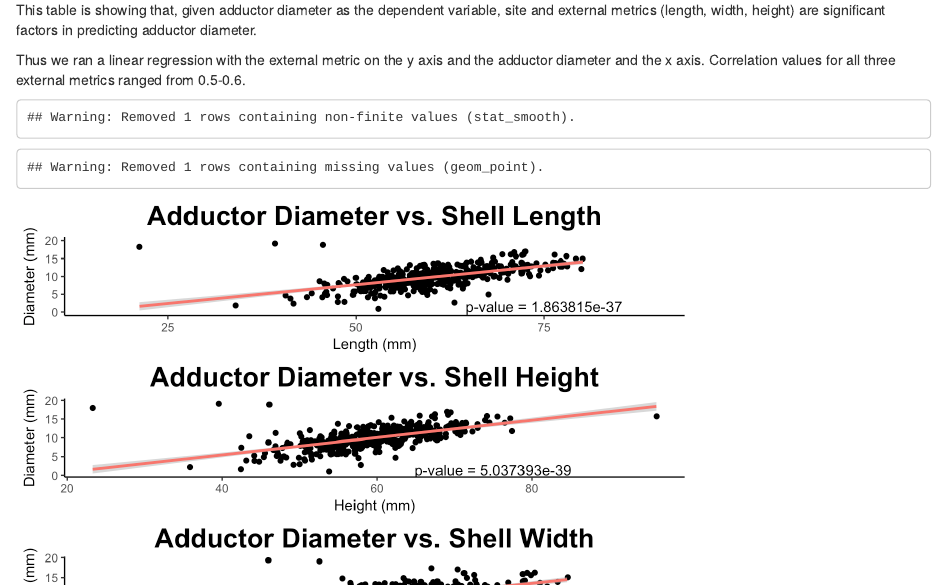
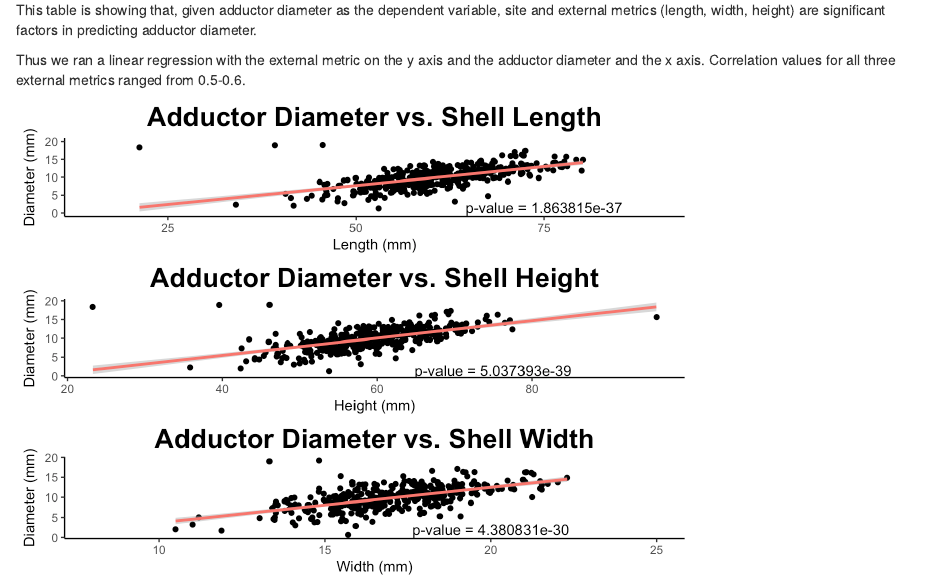
Before and after one commit to fish497-2018/garberyonts_scallops, an R Markdown document (outputs/scallop_output.Rmd): the page in a window 1100 px wide, from 590 px down. The pictures show the output file outputs/scallop_output.html that the author committed with the source, opened offline.

Commit message:
removed warning messages

````diff
--- a/outputs/scallop_output.Rmd
+++ b/outputs/scallop_output.Rmd
@@ -60,7 +60,7 @@ This table is showing that, given adductor diameter as the dependent variable, s
 Thus we ran a linear regression with the external metric on the y axis and the adductor diameter and the x axis.
 Correlation values for all three external metrics ranged from 0.5-0.6.
 
-```{r, echo=FALSE}
+```{r, echo=FALSE, message=F, warning=F}
 # External Metrics (T2) vs. Adductor Muscle Diameter
 
 #T2_Length
````
Also changed, not shown: outputs/scallop_output.html, outputs/scallop_output_files/figure-html/unnamed-chunk-5-1.png, 4 other files.
